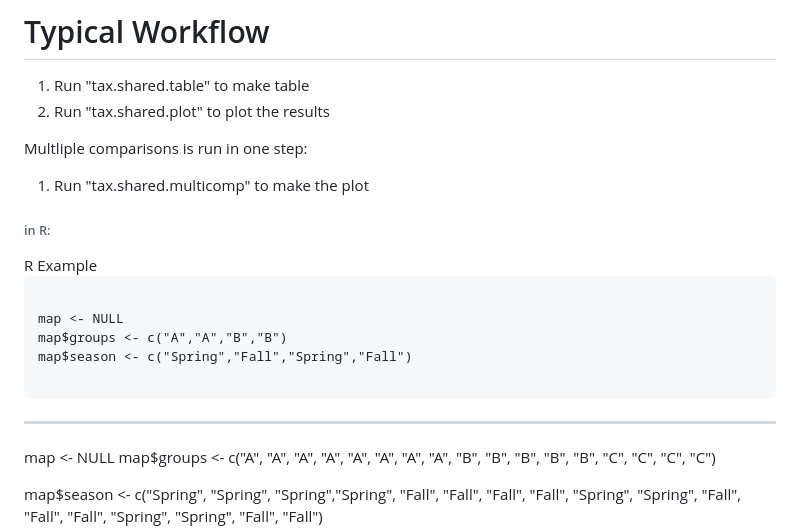
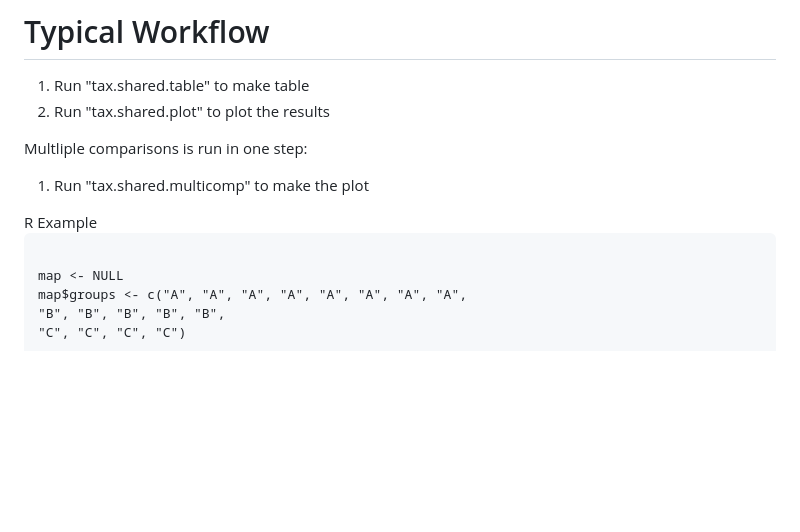
Before and after one commit to nvpinkham/TaxShare, a Markdown page: README.md, the part around one of its changes. Rendered like a GitHub page; blank space fills up the shorter version.

```diff
--- a/README.md
+++ b/README.md
@@ -30,19 +30,12 @@ The package includes visualization tools that generate stacked bar plots summari
 Multliple comparisons is run in one step:
 1. Run "tax.shared.multicomp" to make the plot
 
-###### in R: ######
-
 <div class="code-box">
   <div class="code-title">R Example</div>
   <pre><code>
-map <- NULL
-map$groups <- c("A","A","B","B")
-map$season <- c("Spring","Fall","Spring","Fall")
-  </code></pre>
-</div>
 
 
----
+
 map <- NULL
 map$groups <- c("A", "A", "A", "A", "A", "A", "A", "A",
                 "B", "B", "B", "B", "B",
```
Also changed, not shown: other parts of README.md (+7 -0 lines).
